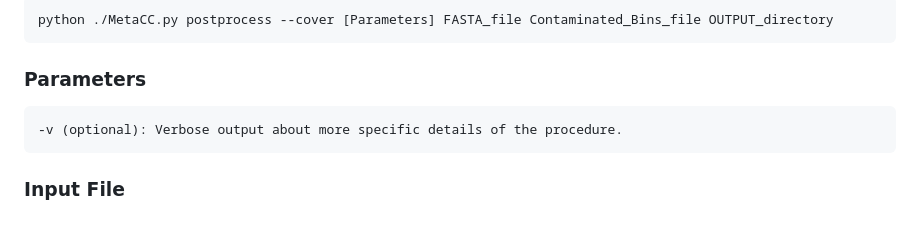
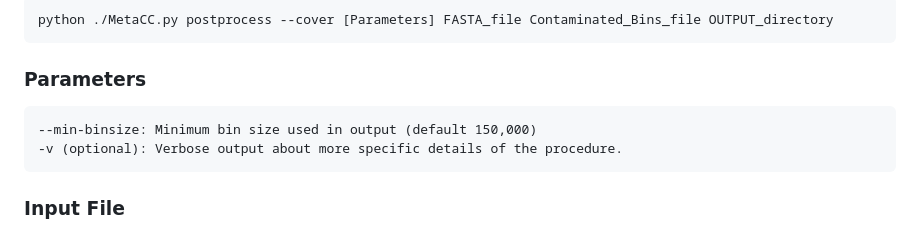
Before and after one commit to dyxstat/MetaCC, a Markdown page: README.md, the part around the change. Drawn GitHub-style.

````diff
--- a/README.md
+++ b/README.md
@@ -198,6 +198,7 @@ python ./MetaCC.py postprocess --cover [Parameters] FASTA_file Contaminated_Bins
 
 ### Parameters
 ```
+--min-binsize: Minimum bin size used in output (default 150,000)
 -v (optional): Verbose output about more specific details of the procedure.
 ```
 
````
